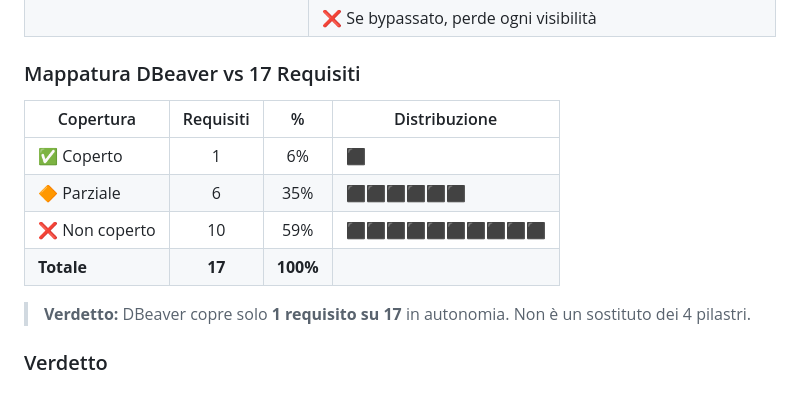
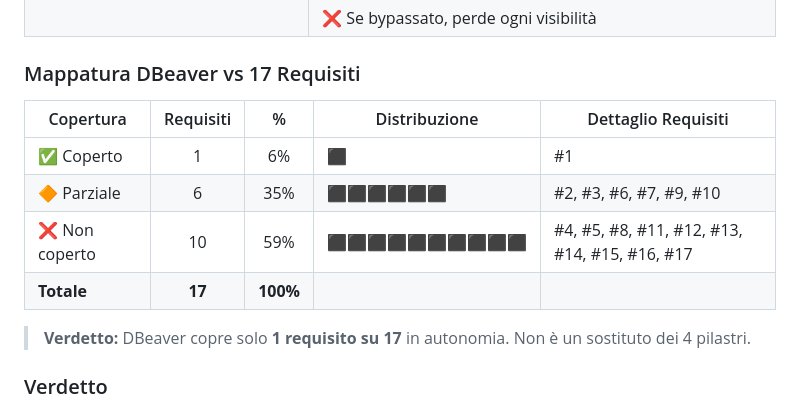
Before and after one commit to vincenzo-pellegrino/Reference, a Markdown page: Analisi-Executive-DB-Access.md, the part around the change. GitHub-like rendering.

Commit message:
Add Dettaglio Requisiti column to DBeaver mapping table in section 7
Agent-Logs-Url: https://github.com/vincenzo-pellegrino/Reference/sessions/793a975f-23cf-4e9d-bd95-ebbd30d8c130

Co-authored-by: vincenzo-pellegrino <259617113+vincenzo-pellegrino@users.noreply.github.com>

```diff
--- a/Analisi-Executive-DB-Access.md
+++ b/Analisi-Executive-DB-Access.md
@@ -355,12 +355,12 @@ DBeaver si colloca come **front-end client** per utenze interattive, **sotto** i
 
 ### Mappatura DBeaver vs 17 Requisiti
 
-| Copertura | Requisiti | % | Distribuzione |
-|---|:---:|:---:|---|
-| ✅ Coperto | 1 | 6% | ⬛ |
-| 🔶 Parziale | 6 | 35% | ⬛⬛⬛⬛⬛⬛ |
-| ❌ Non coperto | 10 | 59% | ⬛⬛⬛⬛⬛⬛⬛⬛⬛⬛ |
-| **Totale** | **17** | **100%** | |
+| Copertura | Requisiti | % | Distribuzione | Dettaglio Requisiti |
+|---|:---:|:---:|---|---|
+| ✅ Coperto | 1 | 6% | ⬛ | #1 |
+| 🔶 Parziale | 6 | 35% | ⬛⬛⬛⬛⬛⬛ | #2, #3, #6, #7, #9, #10 |
+| ❌ Non coperto | 10 | 59% | ⬛⬛⬛⬛⬛⬛⬛⬛⬛⬛ | #4, #5, #8, #11, #12, #13, #14, #15, #16, #17 |
+| **Totale** | **17** | **100%** | | |
 
 > **Verdetto:** DBeaver copre solo **1 requisito su 17** in autonomia. Non è un sostituto dei 4 pilastri.
 
```
